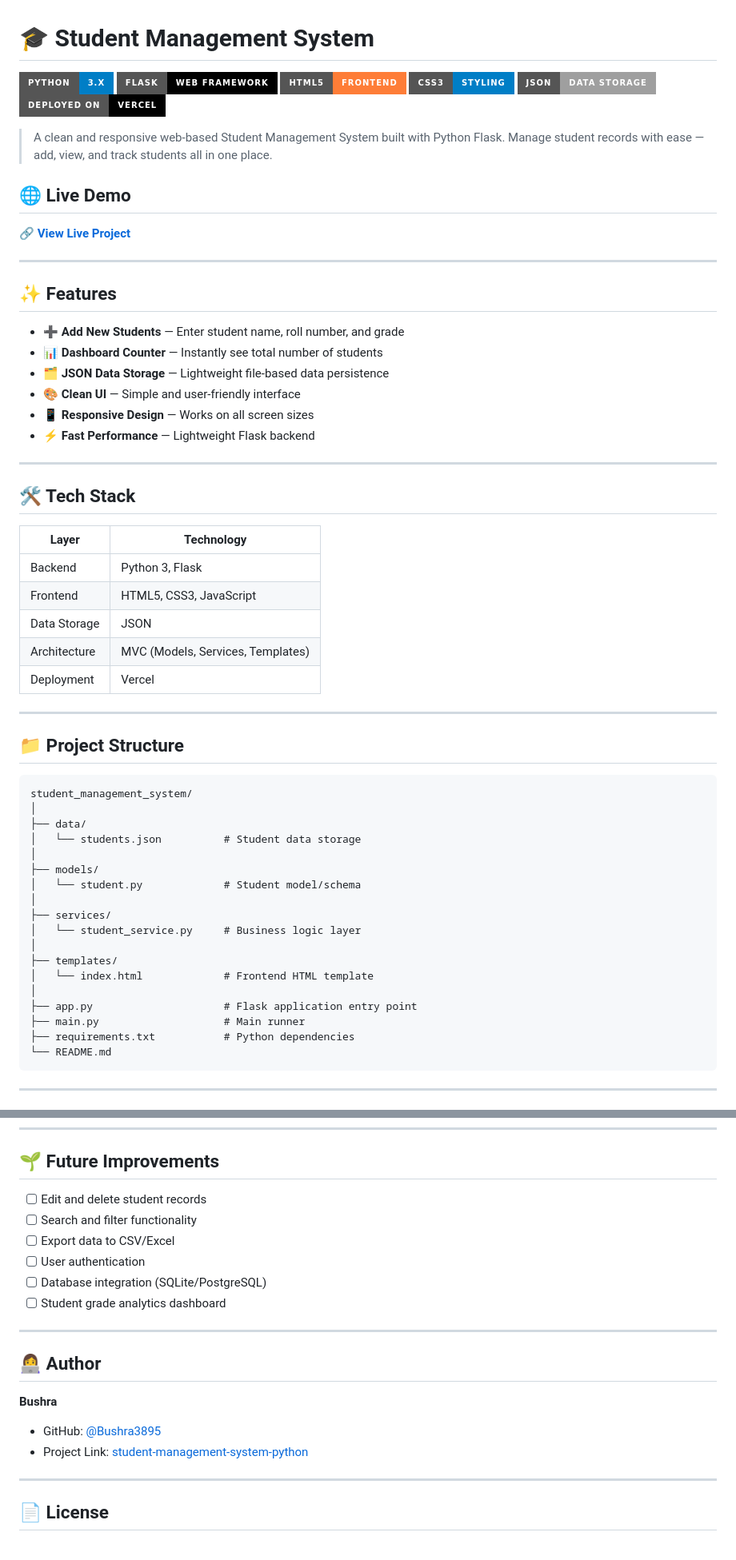
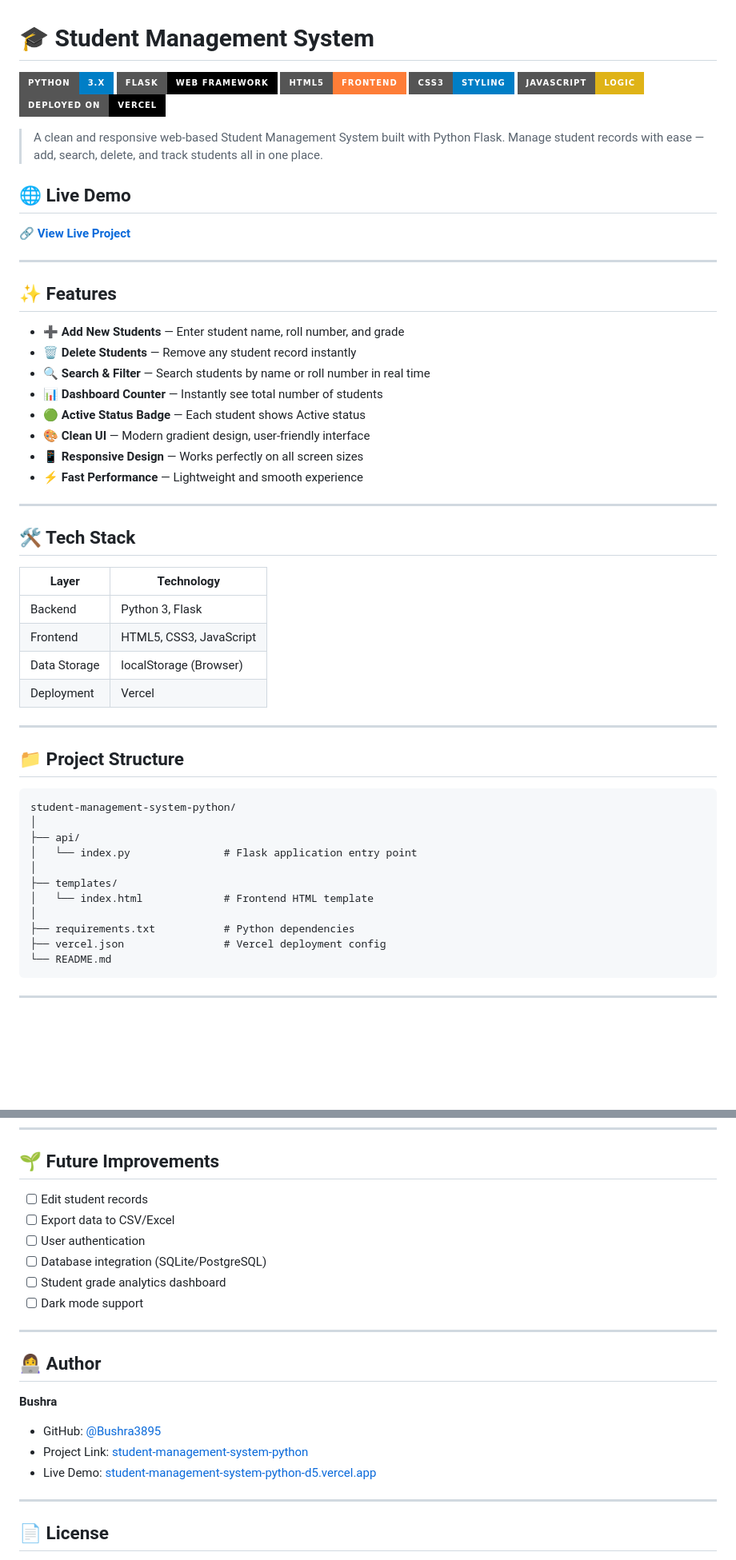
Before and after one commit to Bushra3895/student-management-system-python, a Markdown page: README.md, 2 parts joined by grey strips. Shown at 80% size. Rendered like a GitHub page; badges without logos; blank space fills up the shorter version.

````diff
--- a/README.md
+++ b/README.md
@@ -4,10 +4,10 @@
 ![Flask](https://img.shields.io/badge/Flask-Web%20Framework-black?style=for-the-badge&logo=flask)
 ![HTML](https://img.shields.io/badge/HTML5-Frontend-orange?style=for-the-badge&logo=html5)
 ![CSS](https://img.shields.io/badge/CSS3-Styling-blue?style=for-the-badge&logo=css3)
-![JSON](https://img.shields.io/badge/JSON-Data%20Storage-lightgrey?style=for-the-badge&logo=json)
+![JavaScript](https://img.shields.io/badge/JavaScript-Logic-yellow?style=for-the-badge&logo=javascript)
 ![Vercel](https://img.shields.io/badge/Deployed%20on-Vercel-black?style=for-the-badge&logo=vercel)
 
-> A clean and responsive web-based Student Management System built with Python Flask. Manage student records with ease — add, view, and track students all in one place.
+> A clean and responsive web-based Student Management System built with Python Flask. Manage student records with ease — add, search, delete, and track students all in one place.
 
 ## 🌐 Live Demo
 
@@ -19,11 +18,13 @@
 ## ✨ Features
 
 - ➕ **Add New Students** — Enter student name, roll number, and grade
+- 🗑️ **Delete Students** — Remove any student record instantly
+- 🔍 **Search & Filter** — Search students by name or roll number in real time
 - 📊 **Dashboard Counter** — Instantly see total number of students
-- 🗂️ **JSON Data Storage** — Lightweight file-based data persistence
-- 🎨 **Clean UI** — Simple and user-friendly interface
-- 📱 **Responsive Design** — Works on all screen sizes
-- ⚡ **Fast Performance** — Lightweight Flask backend
+- 🟢 **Active Status Badge** — Each student shows Active status
+- 🎨 **Clean UI** — Modern gradient design, user-friendly interface
+- 📱 **Responsive Design** — Works perfectly on all screen sizes
+- ⚡ **Fast Performance** — Lightweight and smooth experience
 
 ---
 
@@ -33,8 +34,7 @@
 |-------|-----------|
 | Backend | Python 3, Flask |
 | Frontend | HTML5, CSS3, JavaScript |
-| Data Storage | JSON |
-| Architecture | MVC (Models, Services, Templates) |
+| Data Storage | localStorage (Browser) |
 | Deployment | Vercel |
 
 ---
@@ -42,23 +42,16 @@
 ## 📁 Project Structure
 
 ```
-student_management_system/
+student-management-system-python/
 │
-├── data/
-│   └── students.json          # Student data storage
-│
-├── models/
-│   └── student.py             # Student model/schema
-│
-├── services/
-│   └── student_service.py     # Business logic layer
+├── api/
+│   └── index.py               # Flask application entry point
 │
 ├── templates/
 │   └── index.html             # Frontend HTML template
 │
-├── app.py                     # Flask application entry point
-├── main.py                    # Main runner
 ├── requirements.txt           # Python dependencies
+├── vercel.json                # Vercel deployment config
 └── README.md
 ```
 
@@ -132,12 +125,12 @@ pip install -r requirements.txt
 
 ## 🌱 Future Improvements
 
-- [ ] Edit and delete student records
-- [ ] Search and filter functionality
+- [ ] Edit student records
 - [ ] Export data to CSV/Excel
 - [ ] User authentication
 - [ ] Database integration (SQLite/PostgreSQL)
 - [ ] Student grade analytics dashboard
+- [ ] Dark mode support
 
 ---
 
@@ -146,6 +139,7 @@ pip install -r requirements.txt
 **Bushra**
 - GitHub: [@Bushra3895](https://github.com/Bushra3895)
 - Project Link: [student-management-system-python](https://github.com/Bushra3895/student-management-system-python)
+- Live Demo: [student-management-system-python-d5.vercel.app](https://student-management-system-python-d5.vercel.app/)
 
 ---
 
````
Also changed, not shown: other parts of README.md (+5 -6 lines).
